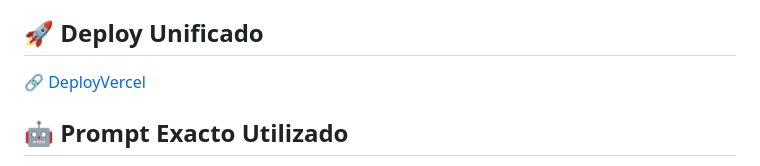
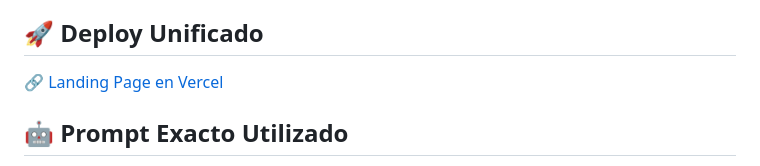
Before and after one commit to Antocba/PFO2---Frontend, a Markdown page: README.md, the part around the change. GitHub-like rendering.

Commit message:
fix README.md
Corrección dirección de Vercel

```diff
--- a/README.md
+++ b/README.md
@@ -12,7 +12,7 @@ Elegí esta temática por gusto personal: soy fan de las películas de mafia, y
 
 ## 🚀 Deploy Unificado
 
-🔗 [DeployVercel](https://la-famiglia-two.vercel.app/)
+🔗 [Landing Page en Vercel](https://la-famiglia-two.vercel.app/)
 
 ## 🤖 Prompt Exacto Utilizado
 
```
